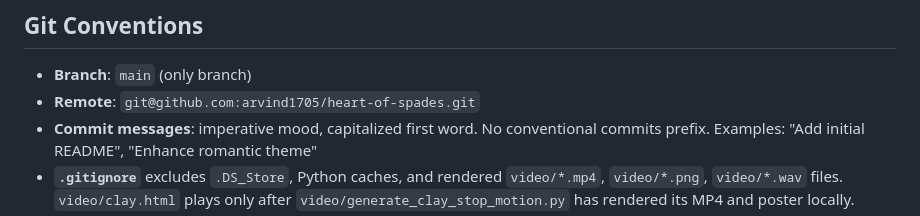
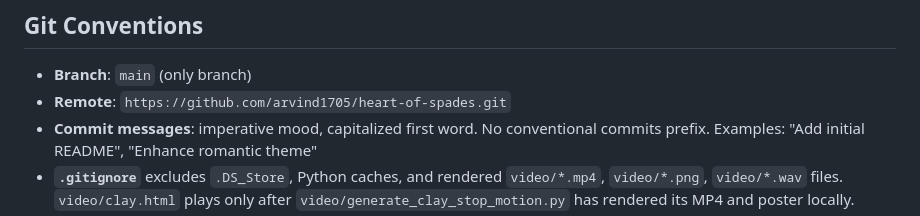
Before and after one commit to arvind1705/heart-of-spades, a Markdown page: AGENTS.md, the part around the change. Drawn GitHub-style.

Commit message:
Use HTTPS remote URL in AGENTS.md

```diff
--- a/AGENTS.md
+++ b/AGENTS.md
@@ -153,7 +153,7 @@ bloom palettes, never rules.
 ## Git Conventions
 
 - **Branch**: `main` (only branch)
-- **Remote**: `git@github.com:arvind1705/heart-of-spades.git`
+- **Remote**: `https://github.com/arvind1705/heart-of-spades.git`
 - **Commit messages**: imperative mood, capitalized first word. No conventional
   commits prefix. Examples: "Add initial README", "Enhance romantic theme"
 - **`.gitignore`** excludes `.DS_Store`, Python caches, and rendered `video/*.mp4`,
```
